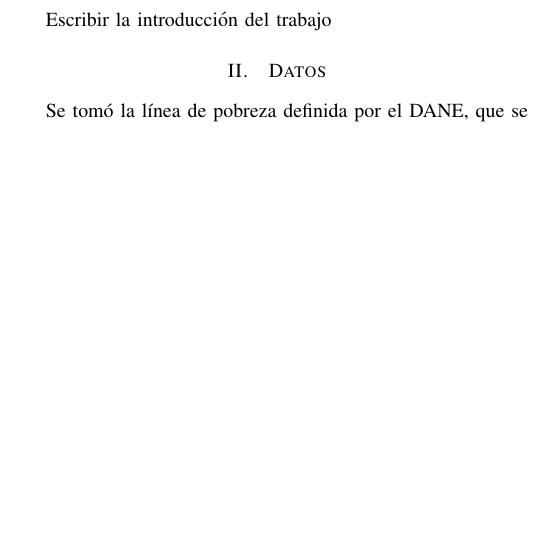
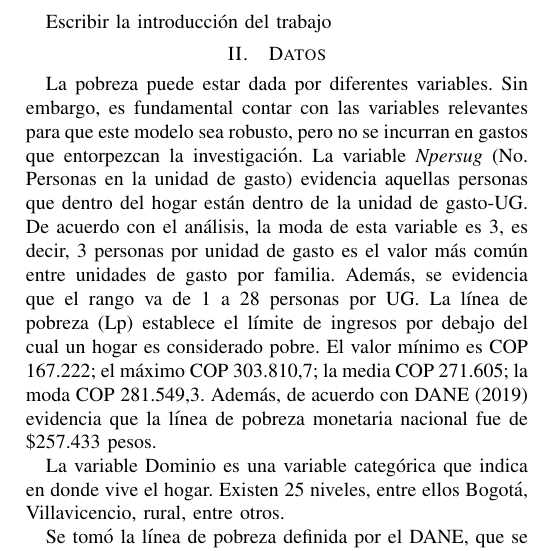
Before and after one commit to mvgaona/Problem-Set-N-mero-2, a LaTeX problem sheet (Documentos/Problem_Set_2.tex): part of one column of page 1 of 2, cut so that both start at the same text, the shorter picture padded with empty space. Compiled offline with pdfLaTeX; a missing font is replaced by an installed copy or a similar font; a LaTeX package or settings file that is missing is left out.

Commit message:
Actualización del Latex
Se actualizó el .tex con base en el texto del Word.

```diff
--- a/Documentos/Problem_Set_2.tex
+++ b/Documentos/Problem_Set_2.tex
@@ -45,6 +45,13 @@ component, formatting, style, styling, insert
 Escribir la introducción del trabajo
 
 \section{Datos}
+La pobreza puede estar dada por diferentes variables. Sin embargo, es fundamental contar con las variables relevantes para que este modelo sea robusto, pero no se incurran en gastos que entorpezcan la investigación.\
+La variable \textit{Npersug} (No. Personas en la unidad de gasto) evidencia aquellas personas que dentro del hogar están dentro de la unidad de gasto-UG. De acuerdo con el análisis, la moda de esta variable es 3, es decir, 3 personas por unidad de gasto es el valor más común entre unidades de gasto por familia. Además, se evidencia que el rango va de 1 a 28 personas por UG.\
+La línea de pobreza (Lp) establece el límite de ingresos por debajo del cual un hogar es considerado pobre. El valor mínimo es COP 167.222;  el máximo COP 303.810,7; la media COP 271.605; la moda COP 281.549,3. Además, de acuerdo con DANE (2019) evidencia que la línea de pobreza monetaria nacional fue de \$257.433 pesos.\
+
+La variable Dominio es una variable categórica que indica en donde vive el hogar. Existen 25 niveles, entre ellos Bogotá, Villavicencio, rural, entre otros. \
+
+
 Se tomó la línea de pobreza definida por el DANE, que se encuentra en el documento publicado en el siguiente enlace: \url{https://www.dane.gov.co/files/investigaciones/condiciones_vida/pobreza/2018/bt_pobreza_monetaria_18.pdf}\\
 \subsection{Por silas}
 
```
Also changed, not shown: Documentos/Problem_Set_2.pdf.
